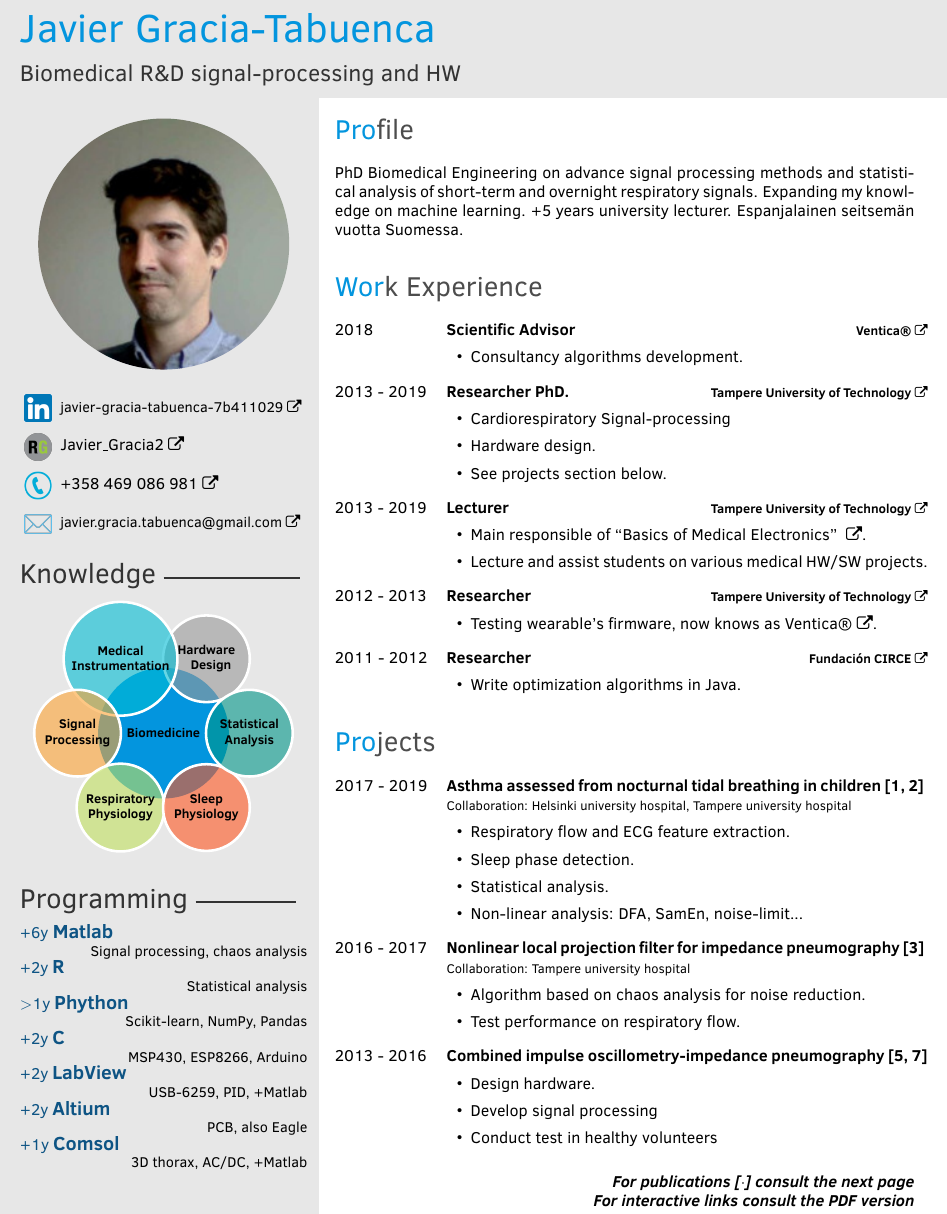
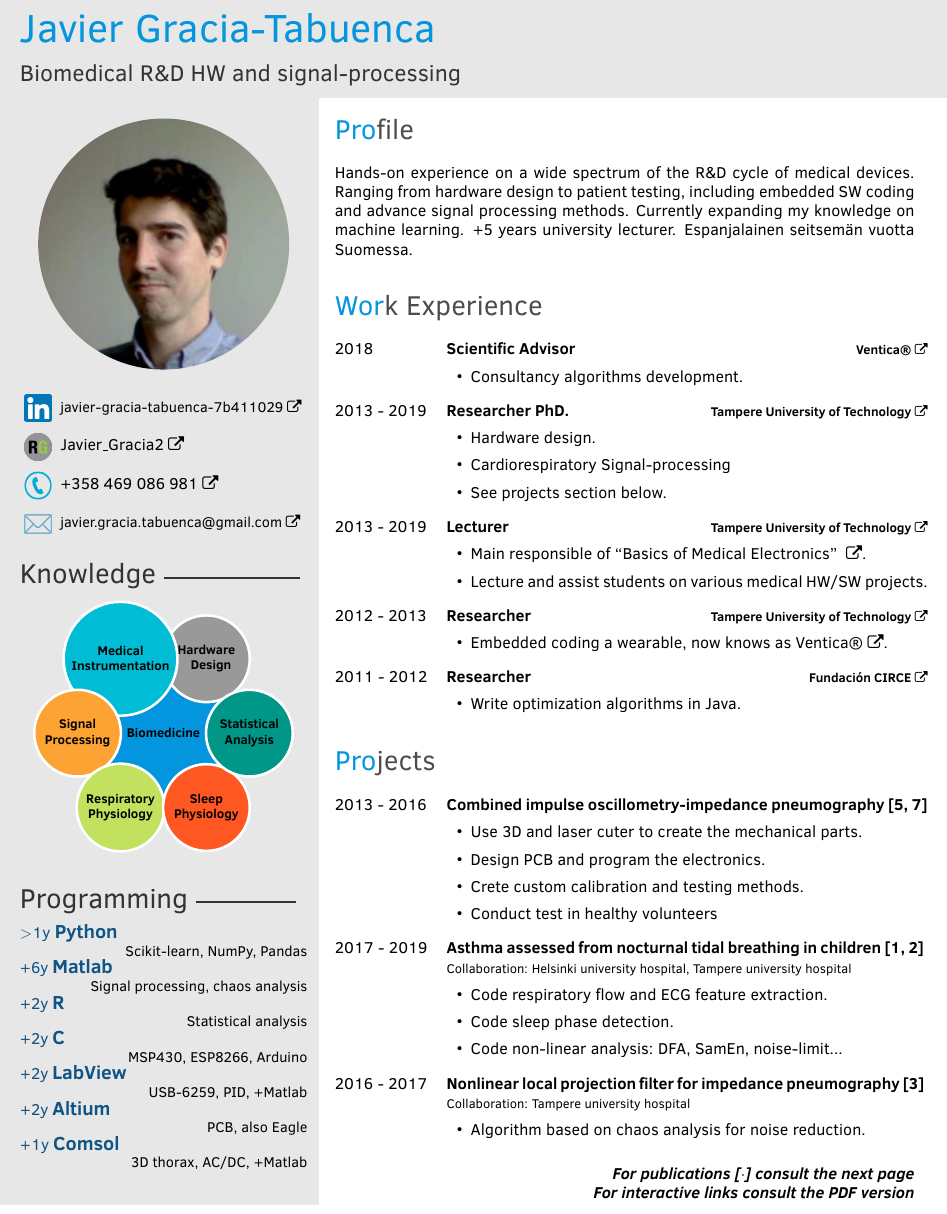
Before and after one commit to javier-gracia-tabuenca/CVgit, a LaTeX CV (JavierGraciaTabuencaCV.tex, which reads twentysecondcv.cls): part of page 1 of 2, cut so that both start at the same text. Compiled offline with pdfLaTeX.

Commit message:
FORCIOT application

```diff
--- a/JavierGraciaTabuencaCV.tex
+++ b/JavierGraciaTabuencaCV.tex
@@ -54,7 +54,7 @@ isbn=false,date=year,block=space]{biblatex}
 %	 TITLE
 %----------------------------------------------------------------------------------------
 \makeprofileTitle{Javier Gracia-Tabuenca}
-{Biomedical R\&D signal-processing and HW}
+{Biomedical R\&D HW and signal-processing}
 
 %----------------------------------------------------------------------------------------
 %	 Left page 1
@@ -92,9 +92,9 @@ isbn=false,date=year,block=space]{biblatex}
 \vspace{\spaceitems}
 \profilesection{Programming}{2.2cm}
 
+\lanprog{Python}{$>$1y}{ Scikit-learn, NumPy, Pandas}
 \lanprog{Matlab}{+6y}{Signal processing, chaos analysis}
 \lanprog{R}{+2y}{Statistical analysis}
-\lanprog{Phython}{$>$1y}{ Scikit-learn, NumPy, Pandas}
 \lanprog{C}{+2y}{MSP430, ESP8266, Arduino}
 \lanprog{LabView}{+2y}{USB-6259, PID, +Matlab}
 \lanprog{Altium}{+2y}{PCB, also Eagle}
@@ -110,7 +110,7 @@ isbn=false,date=year,block=space]{biblatex}
 %----------------------------------------------------------------------------------------
 %	 Profile
 \section{Profile}
-PhD Biomedical Engineering on advance signal processing methods and statistical analysis of short-term and overnight respiratory signals. Expanding my knowledge on machine learning. +5 years university lecturer. Espanjalainen seitsemän vuotta Suomessa.
+Hands-on experience on a wide spectrum of the R\&D cycle of medical devices. Ranging from hardware design to patient testing, including embedded SW coding and advance signal processing methods. Currently expanding my knowledge on machine learning. +5 years university lecturer. Espanjalainen seitsemän vuotta Suomessa.
 \\
 %----------------------------------------------------------------------------------------
 %	 WORK
@@ -129,8 +129,8 @@ PhD Biomedical Engineering on advance signal processing methods and statistical
         {Researcher PhD.}
         {\href{https://www.tut.fi/}{\textbf{Tampere University of Technology}}}
         {
+          \item Hardware design.
           \item Cardiorespiratory Signal-processing
-          \item Hardware design.
           \item See projects section below.
         }
 
@@ -150,7 +150,7 @@ PhD Biomedical Engineering on advance signal processing methods and statistical
         {Researcher}
         {\href{https://www.tut.fi/}{\textbf{Tampere University of Technology}}}
         {
-        \item Testing wearable's firmware, now knows as \href{https://www.ventica.net/}{Ventica®}.   }
+        \item Embedded coding a wearable, now knows as \href{https://www.ventica.net/}{Ventica®}.   }
 
 	\twentyitemlist
     	{2011 - 2012}
@@ -165,19 +165,29 @@ PhD Biomedical Engineering on advance signal processing methods and statistical
 %	 Proyects
 \section{Projects}
 \begin{twenty} % Environment for a list with descriptions
-	\twentyitemlist
+  \twentyitemlist
+    	{2013 - 2016}
+        {Combined impulse oscillometry-impedance pneumography~\cite{iosj,multi}}
+        {}
+        {
+        %I designed, building, and calibrated the electronics, mechanics, and signal processing. I designed and carried a test in healthy volunteers.
+        \item Use 3D and laser cuter to create the mechanical parts.
+        \item Design PCB and program the electronics.
+        \item Crete custom calibration and testing methods.
+        \item Conduct test in healthy volunteers
+        }
+
+       	\twentyitemlist
     	{2017 - 2019}
         {Asthma assessed from nocturnal tidal breathing in children~\cite{children,infants}}
         {\\Collaboration: Helsinki university hospital, Tampere university hospital }
         {
-        \item Respiratory flow and ECG feature extraction.
-        \item Sleep phase detection.
-        \item Statistical analysis.
-        \item Non-linear analysis: DFA, SamEn, noise-limit...
+        \item Code respiratory flow and ECG feature extraction.
+        \item Code sleep phase detection.
+        \item Code non-linear analysis: DFA, SamEn, noise-limit...
         %Algorithms defining sleep phase, algorithms measuring breath-to-breath parameters, signal processing, statistical analysis, hardware testing, manuscript writing.
         %I designed algorithms defining sleep phases and measuring breath parameters. I carry statistical analysis to find the best parameters and sleep time to monitor asthma. I run the code in a AWS-like sys.
         }
-
 
 	\twentyitemlist
     	{2016 - 2017}
@@ -185,21 +195,13 @@ PhD Biomedical Engineering on advance signal processing methods and statistical
         {\\Collaboration: Tampere university hospital }
         {
         \item Algorithm based on chaos analysis for noise reduction.
-        \item Test performance on respiratory flow.
+        %\item Test performance on respiratory flow.
 		%This noise reduction method, borrowed from chaos analysis, has a great potential for biosignals. I demonstrated so for respiratory flow.
 		}
 
 
-  \twentyitemlist
-    	{2013 - 2016}
-        {Combined impulse oscillometry-impedance pneumography~\cite{iosj,multi}}
-        {}
-        {
-        %I designed, building, and calibrated the electronics, mechanics, and signal processing. I designed and carried a test in healthy volunteers.
-        \item Design hardware.
-        \item Develop signal processing
-        \item Conduct test in healthy volunteers
-        }
+
+
 \end{twenty}
 %----------------------------------------------------------------------------------------
 %	 Foot
--- a/twentysecondcv.cls
+++ b/twentysecondcv.cls
@@ -360,7 +360,7 @@
     % define the list of colors usable in the diagram
     set color list = {lightgray, materialcyan, orange, green, materialorange, materialteal, materialamber, materialindigo, materialgreen, materiallime},
     % sets the opacity at which the bubbles are shown
-    bubble fill opacity = 0.6,
+    bubble fill opacity = 1,
     % sets the opacity at which the bubble text is shown
     bubble text opacity = 1,
 }
```
Also changed, not shown: JavierGraciaTabuencaCV.tex (10 more changed lines), 1 other file.
